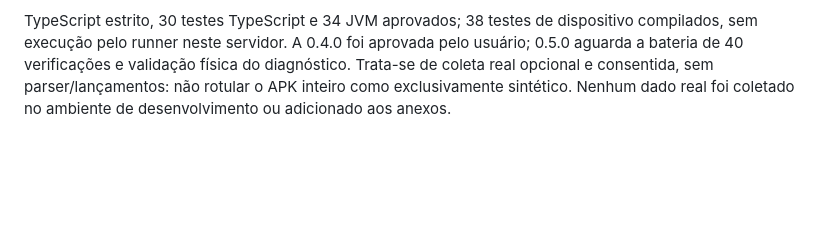
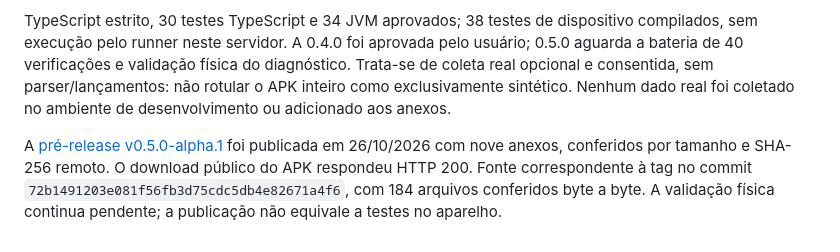
Before and after one commit to richardheise/FFortuna, a Markdown page: docs/revisao-licencas-apk.md, the part around one of its changes. GitHub-like rendering; blank space fills up the shorter version.

```diff
--- a/docs/revisao-licencas-apk.md
+++ b/docs/revisao-licencas-apk.md
@@ -71,3 +71,5 @@ A [pré-release v0.4.0-alpha.1](https://github.com/richardheise/FFortuna/release
 APK 0.5.0/versionCode 5: 46.266.508 bytes, SHA-256 `45e1132681c0335b2b1112e16a215bada3fcfc26fcc99026c5b8986da1d44a38`. Diagnóstico local usa APIs Android/JCA já presentes, sem dependências novas. O inventário foi reconferido na inspeção final: 71 pacotes npm, 189 coordenadas Maven, 23 bibliotecas nativas e 24 suplementos C/C++, sem pendências identificadas. Avisos/AGPL no APK coincidem byte a byte com os textos revisados. Fonte, licenças, recibo e checksums devem acompanhar a nova tag.
 
 TypeScript estrito, 30 testes TypeScript e 34 JVM aprovados; 38 testes de dispositivo compilados, sem execução pelo runner neste servidor. A 0.4.0 foi aprovada pelo usuário; 0.5.0 aguarda a bateria de 40 verificações e validação física do diagnóstico. Trata-se de coleta real opcional e consentida, sem parser/lançamentos: não rotular o APK inteiro como exclusivamente sintético. Nenhum dado real foi coletado no ambiente de desenvolvimento ou adicionado aos anexos.
+
+A [pré-release v0.5.0-alpha.1](https://github.com/richardheise/FFortuna/releases/tag/v0.5.0-alpha.1) foi publicada em 26/10/2026 com nove anexos, conferidos por tamanho e SHA-256 remoto. O download público do APK respondeu HTTP 200. Fonte correspondente à tag no commit `72b1491203e081f56fb3d75cdc5db4e82671a4f6`, com 184 arquivos conferidos byte a byte. A validação física continua pendente; a publicação não equivale a testes no aparelho.
```
Also changed, not shown: other parts of docs/revisao-licencas-apk.md (+1 -1 lines), docs/continuidade.md (+5 -5 lines).
